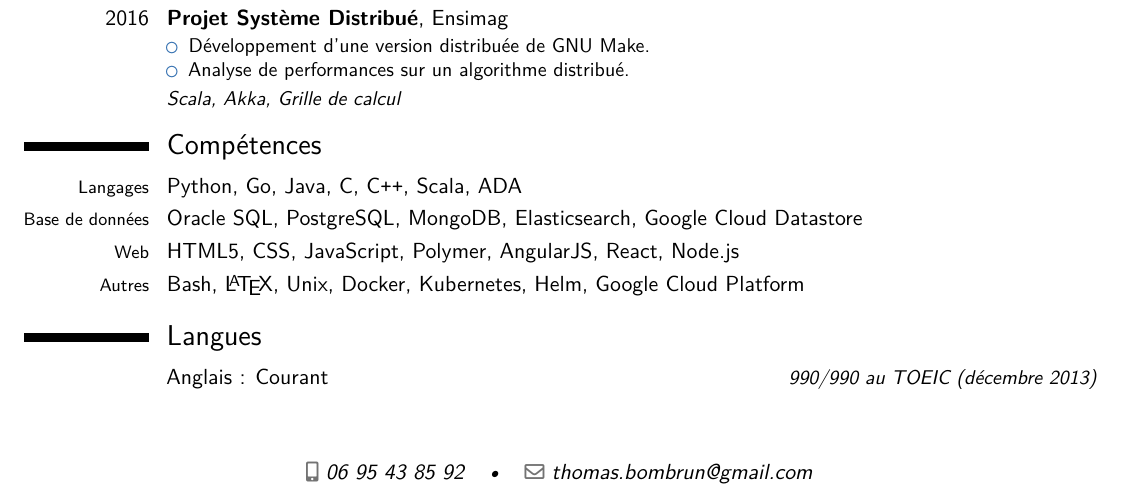
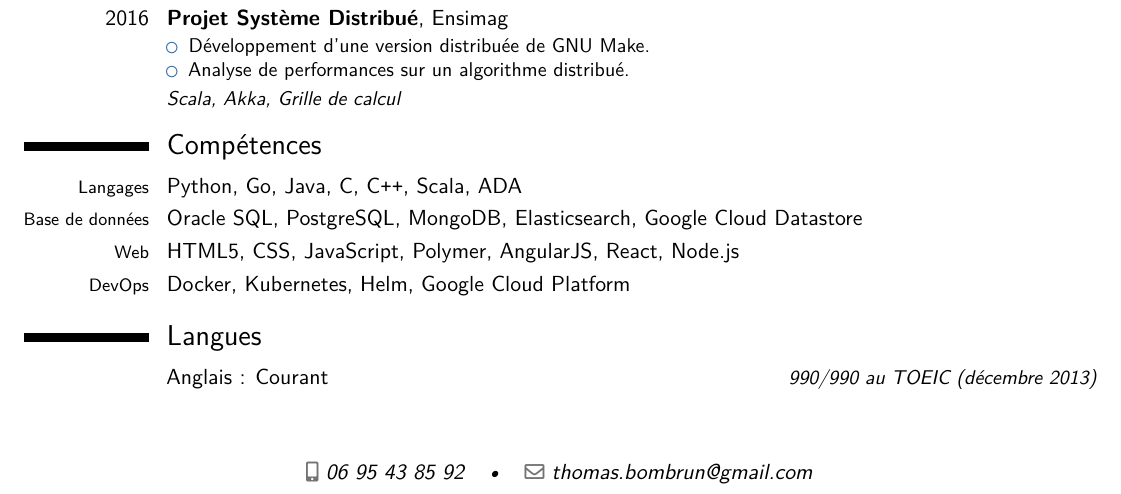
Before and after one commit to thomas-bombrun/resume, a LaTeX CV (resume.tex): part of the page, cut so that both start at the same text. Compiled offline with pdfLaTeX.

Commit message:
small skill change

```diff
--- a/resume.tex
+++ b/resume.tex
@@ -238,11 +238,10 @@
 
 \section{Compétences}
 
-
 \cvline{\footnotesize Langages}{Python, Go, Java, C, C\texttt{++}, Scala, ADA}
 \cvline{\footnotesize Base de données}{Oracle SQL, PostgreSQL, MongoDB, Elasticsearch, Google Cloud Datastore}
 \cvline{\footnotesize Web}{HTML5, CSS, JavaScript, Polymer, AngularJS, React, Node.js}
-\cvline{\footnotesize Autres}{Bash, \LaTeX, Unix, Docker, Kubernetes, Helm, Google Cloud Platform}
+\cvline{\footnotesize DevOps}{Docker, Kubernetes, Helm, Google Cloud Platform}
 
 % \cvitem
 %     {}
```
Also changed, not shown: resume.tex (2 more changed lines).
